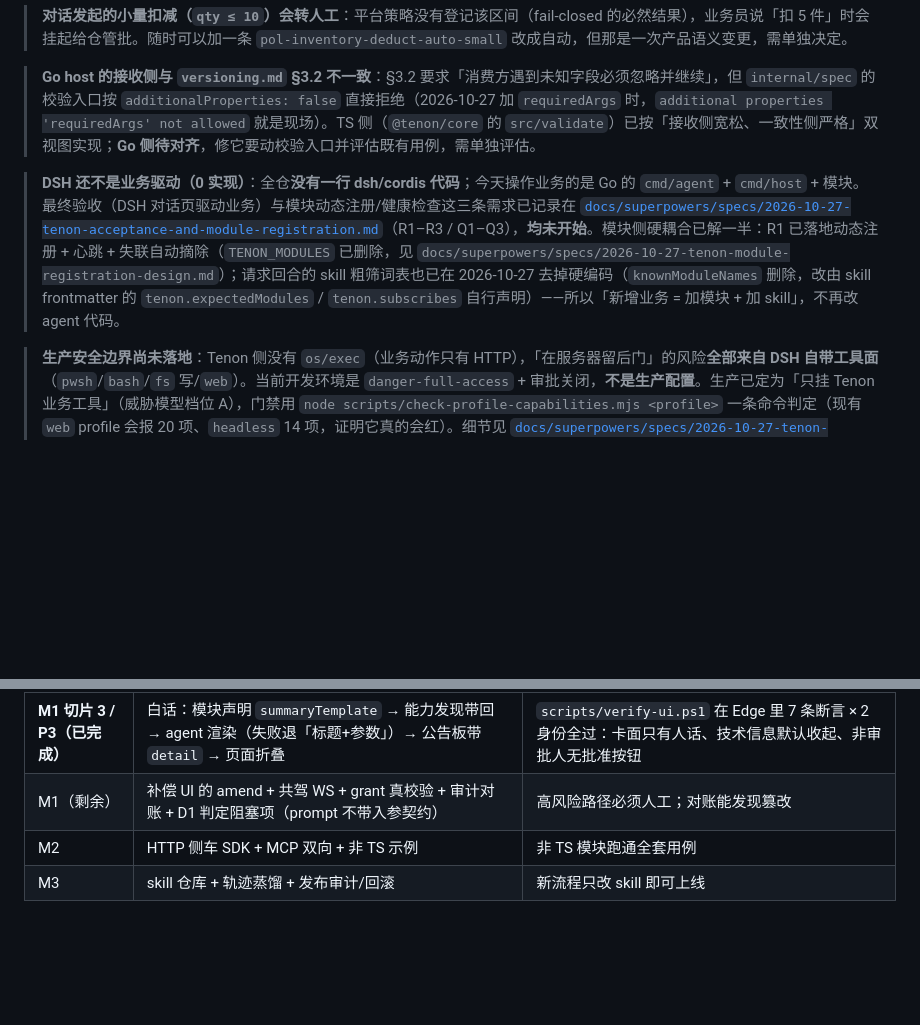
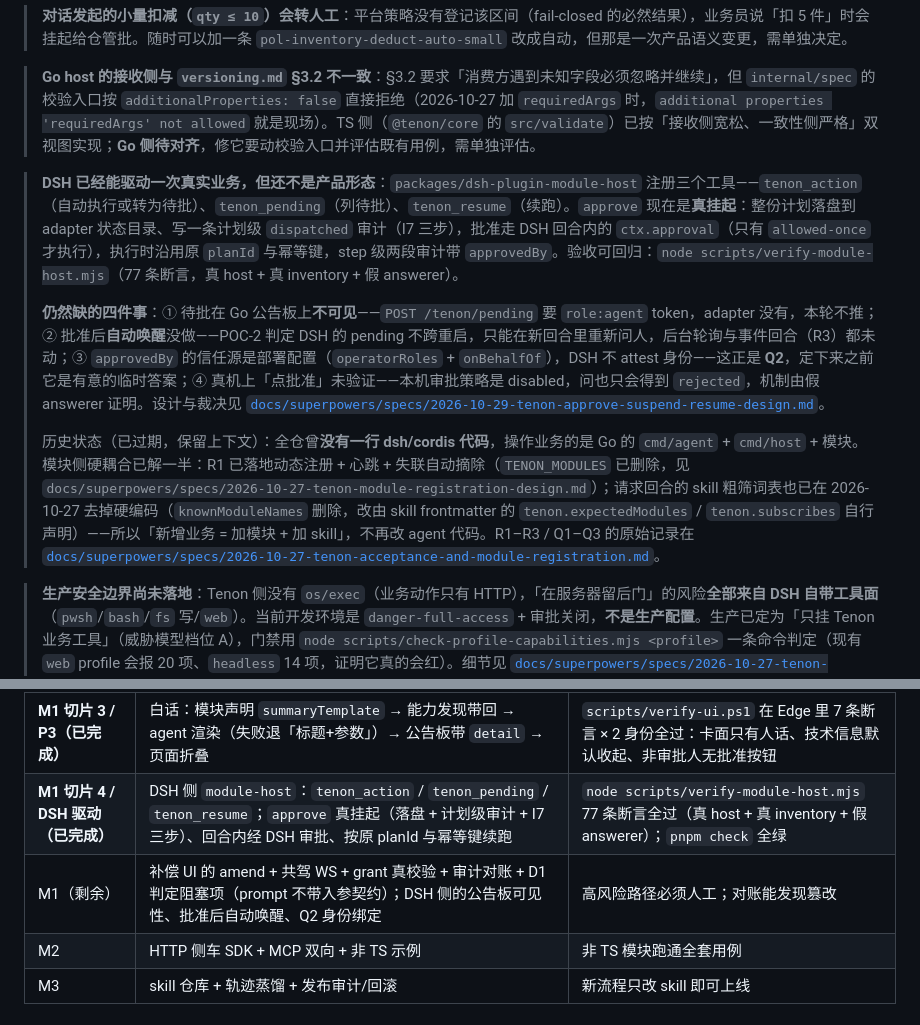
Before and after one commit to Esp-oss/tenon, a Markdown page: README.md, 2 parts joined by grey strips. GitHub-like rendering; blank space fills up the shorter version.

Commit message:
docs: approve 挂起/续跑的设计、计划与 README 落点（Task 6）
新增设计（D1/D2/D3 三条裁决，逐条带证据）与 6 任务实施计划；README 里「DSH 还不是业务驱动（0 实现）」那段过期了，改成「已能驱动一次真实业务，但不是产品形态」，并把剩余缺口写清：公告板不可见、批准后自动唤醒未做、approvedBy 的信任源是部署配置（Q2 未定）、真机点批准未验证。里程碑补一行 M1 切片 4。

门禁实测：pnpm check 全绿（core 17 + module-host 40 用例）、go test ./... 全绿、check-profile-capabilities web 仍报 20 项违规（预期，证明档位 A 门禁有效）。

```diff
--- a/README.md
+++ b/README.md
@@ -254,7 +254,11 @@ dsh/cordis 原生宿主与进程内接入路径（D18 的 deferred 部分）、
 
 > **Go host 的接收侧与 `versioning.md` §3.2 不一致**：§3.2 要求「消费方遇到未知字段必须忽略并继续」，但 `internal/spec` 的校验入口按 `additionalProperties: false` 直接拒绝（2026-10-27 加 `requiredArgs` 时，`additional properties 'requiredArgs' not allowed` 就是现场）。TS 侧（`@tenon/core` 的 `src/validate`）已按「接收侧宽松、一致性侧严格」双视图实现；**Go 侧待对齐**，修它要动校验入口并评估既有用例，需单独评估。
 
-> **DSH 还不是业务驱动（0 实现）**：全仓**没有一行 dsh/cordis 代码**；今天操作业务的是 Go 的 `cmd/agent` + `cmd/host` + 模块。最终验收（DSH 对话页驱动业务）与模块动态注册/健康检查这三条需求已记录在 [`docs/superpowers/specs/2026-10-27-tenon-acceptance-and-module-registration.md`](docs/superpowers/specs/2026-10-27-tenon-acceptance-and-module-registration.md)（R1–R3 / Q1–Q3），**均未开始**。模块侧硬耦合已解一半：R1 已落地动态注册 + 心跳 + 失联自动摘除（`TENON_MODULES` 已删除，见 `docs/superpowers/specs/2026-10-27-tenon-module-registration-design.md`）；请求回合的 skill 粗筛词表也已在 2026-10-27 去掉硬编码（`knownModuleNames` 删除，改由 skill frontmatter 的 `tenon.expectedModules` / `tenon.subscribes` 自行声明）——所以「新增业务 = 加模块 + 加 skill」，不再改 agent 代码。
+> **DSH 已经能驱动一次真实业务，但还不是产品形态**：`packages/dsh-plugin-module-host` 注册三个工具——`tenon_action`（自动执行或转为待批）、`tenon_pending`（列待批）、`tenon_resume`（续跑）。`approve` 现在是**真挂起**：整份计划落盘到 adapter 状态目录、写一条计划级 `dispatched` 审计（I7 三步），批准走 DSH 回合内的 `ctx.approval`（只有 `allowed-once` 才执行），执行时沿用原 `planId` 与幂等键，step 级两段审计带 `approvedBy`。验收可回归：`node scripts/verify-module-host.mjs`（77 条断言，真 host + 真 inventory + 假 answerer）。
+>
+> **仍然缺的四件事**：① 待批在 Go 公告板上**不可见**——`POST /tenon/pending` 要 `role:agent` token，adapter 没有，本轮不推；② 批准后**自动唤醒**没做——POC-2 判定 DSH 的 pending 不跨重启，只能在新回合里重新问人，后台轮询与事件回合（R3）都未动；③ `approvedBy` 的信任源是部署配置（`operatorRoles` + `onBehalfOf`），DSH 不 attest 身份——这正是 **Q2**，定下来之前它是有意的临时答案；④ 真机上「点批准」未验证——本机审批策略是 disabled，问也只会得到 `rejected`，机制由假 answerer 证明。设计与裁决见 [`docs/superpowers/specs/2026-10-29-tenon-approve-suspend-resume-design.md`](docs/superpowers/specs/2026-10-29-tenon-approve-suspend-resume-design.md)。
+>
+> 历史状态（已过期，保留上下文）：全仓曾**没有一行 dsh/cordis 代码**，操作业务的是 Go 的 `cmd/agent` + `cmd/host` + 模块。模块侧硬耦合已解一半：R1 已落地动态注册 + 心跳 + 失联自动摘除（`TENON_MODULES` 已删除，见 `docs/superpowers/specs/2026-10-27-tenon-module-registration-design.md`）；请求回合的 skill 粗筛词表也已在 2026-10-27 去掉硬编码（`knownModuleNames` 删除，改由 skill frontmatter 的 `tenon.expectedModules` / `tenon.subscribes` 自行声明）——所以「新增业务 = 加模块 + 加 skill」，不再改 agent 代码。R1–R3 / Q1–Q3 的原始记录在 [`docs/superpowers/specs/2026-10-27-tenon-acceptance-and-module-registration.md`](docs/superpowers/specs/2026-10-27-tenon-acceptance-and-module-registration.md)。
 
 > **生产安全边界尚未落地**：Tenon 侧没有 `os/exec`（业务动作只有 HTTP），「在服务器留后门」的风险**全部来自 DSH 自带工具面**（`pwsh`/`bash`/`fs` 写/`web`）。当前开发环境是 `danger-full-access` + 审批关闭，**不是生产配置**。生产已定为「只挂 Tenon 业务工具」（威胁模型档位 A），门禁用 `node scripts/check-profile-capabilities.mjs <profile>` 一条命令判定（现有 `web` profile 会报 20 项、`headless` 14 项，证明它真的会红）。细节见 [`docs/superpowers/specs/2026-10-27-tenon-security-threat-model.md`](docs/superpowers/specs/2026-10-27-tenon-security-threat-model.md)。
 
@@ -273,7 +277,8 @@ dsh/cordis 原生宿主与进程内接入路径（D18 的 deferred 部分）、
 | **M1 切片 1（已完成）** | host 入站面：落盘入站队列 / dev 身份 / `origin` 进策略 / 业务级规则 / 待批公告板 / 同源静态页 | 入站与策略侧用例全绿 |
 | **M1 切片 2（已完成）** | agent 侧：消费入站队列 / 挂起落盘（I7 三次写）/ 审批人角色通道 / 恢复执行 / 去重账本 / 公告板终态 | 端到端真跑通：投一句话 → 挂起 → bob 批准 → 真扣库存 → 归档 done |
 | **M1 切片 3 / P3（已完成）** | 白话：模块声明 `summaryTemplate` → 能力发现带回 → agent 渲染（失败退「标题+参数」）→ 公告板带 `detail` → 页面折叠 | `scripts/verify-ui.ps1` 在 Edge 里 7 条断言 × 2 身份全过：卡面只有人话、技术信息默认收起、非审批人无批准按钮 |
-| M1（剩余） | 补偿 UI 的 amend + 共驾 WS + grant 真校验 + 审计对账 + D1 判定阻塞项（prompt 不带入参契约） | 高风险路径必须人工；对账能发现篡改 |
+| **M1 切片 4 / DSH 驱动（已完成）** | DSH 侧 `module-host`：`tenon_action` / `tenon_pending` / `tenon_resume`；`approve` 真挂起（落盘 + 计划级审计 + I7 三步）、回合内经 DSH 审批、按原 planId 与幂等键续跑 | `node scripts/verify-module-host.mjs` 77 条断言全过（真 host + 真 inventory + 假 answerer）；`pnpm check` 全绿 |
+| M1（剩余） | 补偿 UI 的 amend + 共驾 WS + grant 真校验 + 审计对账 + D1 判定阻塞项（prompt 不带入参契约）；DSH 侧的公告板可见性、批准后自动唤醒、Q2 身份绑定 | 高风险路径必须人工；对账能发现篡改 |
 | M2 | HTTP 侧车 SDK + MCP 双向 + 非 TS 示例 | 非 TS 模块跑通全套用例 |
 | M3 | skill 仓库 + 轨迹蒸馏 + 发布审计/回滚 | 新流程只改 skill 即可上线 |
 
```
Also changed, not shown: 2 other files.
